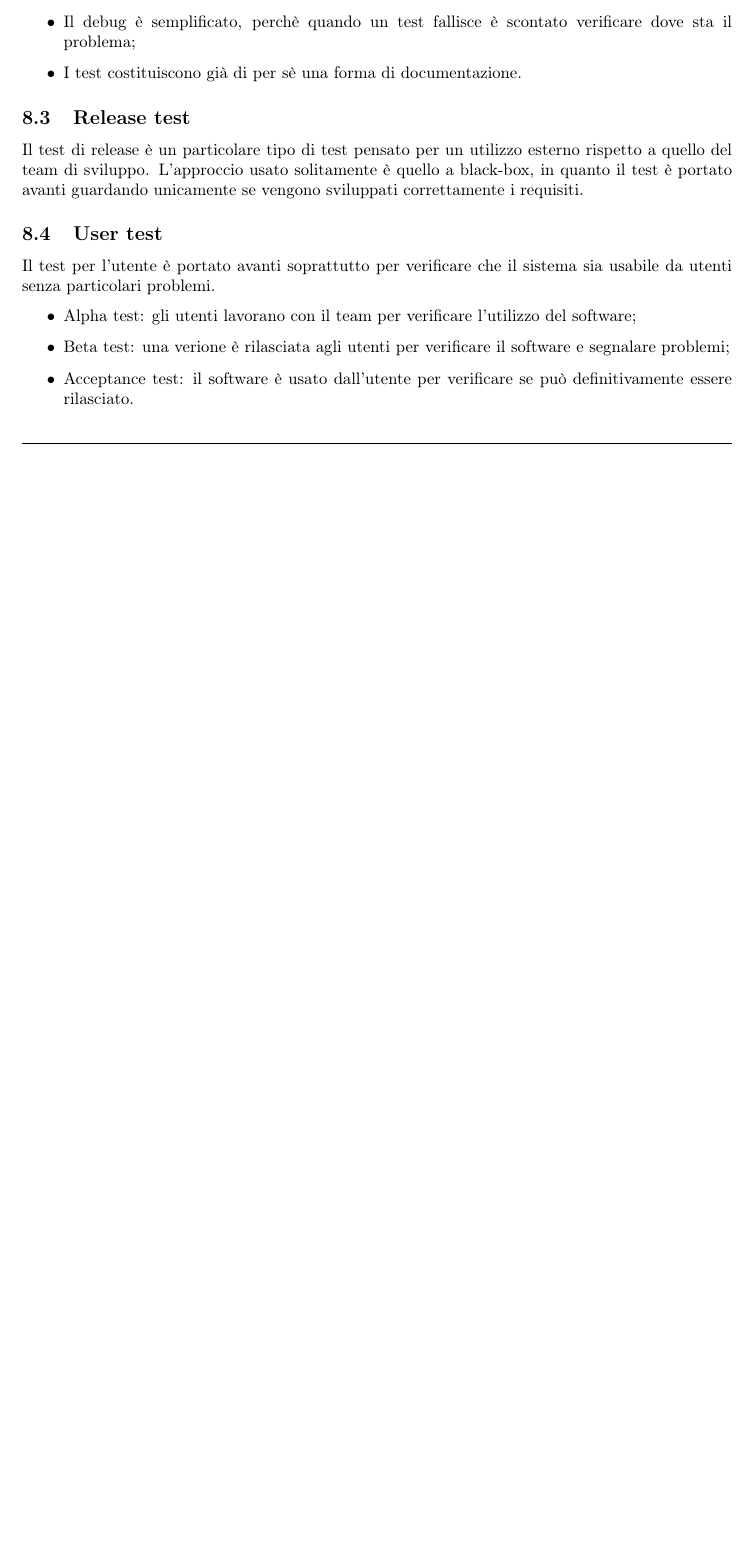
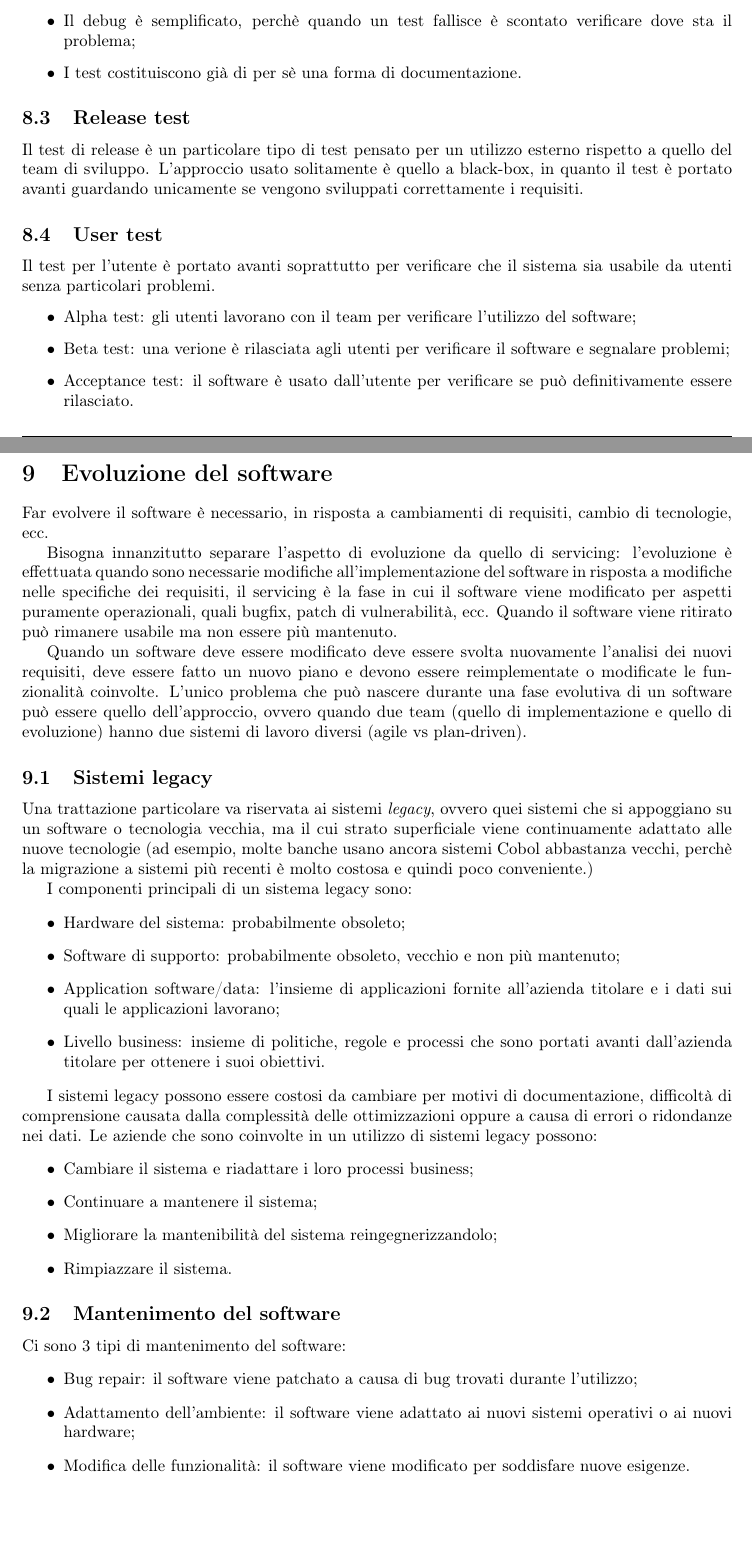
Before and after one commit to sentientmachin3/dispense-info-univr, a LaTeX document (ingegneria-sw/Ingegneria.tex): part of page 18 of 18 before the commit and two parts of pages 18 and 19 of 19 after it, the two joined at a grey line, cut so that both start at the same text, the shorter picture padded with empty space. Compiled offline with pdfLaTeX.

Commit message:
Software manteninance I

```diff
--- a/ingegneria-sw/Ingegneria.tex
+++ b/ingegneria-sw/Ingegneria.tex
@@ -908,6 +908,39 @@ rounded corners, minimum width=2.6cm, minimum height=1cm,text centered, draw=bla
 		\item Acceptance test: il software è usato dall'utente per verificare se può definitivamente essere rilasciato.
 	\end{itemize}
 
+\section{Evoluzione del software}
+Far evolvere il software è necessario, in risposta a cambiamenti di requisiti, cambio di tecnologie, ecc.
+
+Bisogna innanzitutto separare l'aspetto di evoluzione da quello di servicing: l'evoluzione è effettuata quando sono necessarie modifiche all'implementazione del software in risposta a modifiche nelle specifiche dei requisiti, il servicing è la fase in cui il software viene modificato per aspetti puramente operazionali, quali bugfix, patch di vulnerabilità, ecc. Quando il software viene ritirato può rimanere usabile ma non essere più mantenuto.
+
+Quando un software deve essere modificato deve essere svolta nuovamente l'analisi dei nuovi requisiti, deve essere fatto un nuovo piano e devono essere reimplementate o modificate le funzionalità coinvolte. L'unico problema che può nascere durante una fase evolutiva di un software può essere quello dell'approccio, ovvero quando due team (quello di implementazione e quello di evoluzione) hanno due sistemi di lavoro diversi (agile vs plan-driven).
+
+\subsection{Sistemi legacy}
+Una trattazione particolare va riservata ai sistemi \textit{legacy}, ovvero quei sistemi che si appoggiano su un software o tecnologia vecchia, ma il cui strato superficiale viene continuamente adattato alle nuove tecnologie (ad esempio, molte banche usano ancora sistemi Cobol abbastanza vecchi, perchè la migrazione a sistemi più recenti è molto costosa e quindi poco conveniente.)
+
+I componenti principali di un sistema legacy sono:
+\begin{itemize}
+	\item Hardware del sistema: probabilmente obsoleto;
+	\item Software di supporto: probabilmente obsoleto, vecchio e non più mantenuto;
+	\item Application software/data: l'insieme di applicazioni fornite all'azienda titolare e i dati sui quali le applicazioni lavorano;
+	\item Livello business: insieme di politiche, regole e processi che sono portati avanti dall'azienda titolare per ottenere i suoi obiettivi.
+\end{itemize}
+
+I sistemi legacy possono essere costosi da cambiare per motivi di documentazione, difficoltà di comprensione causata dalla complessità delle ottimizzazioni oppure a causa di errori o ridondanze nei dati. Le aziende che sono coinvolte in un utilizzo di sistemi legacy possono:
+\begin{itemize}
+	\item Cambiare il sistema e riadattare i loro processi business;
+	\item Continuare a mantenere il sistema;
+	\item Migliorare la mantenibilità del sistema reingegnerizzandolo;
+	\item Rimpiazzare il sistema.
+\end{itemize}
+
+\subsection{Mantenimento del software}
+Ci sono 3 tipi di mantenimento del software:
+\begin{itemize}
+	\item Bug repair: il software viene patchato a causa di bug trovati durante l'utilizzo;
+	\item Adattamento dell'ambiente: il software viene adattato ai nuovi sistemi operativi o ai nuovi hardware;
+	\item Modifica delle funzionalità: il software viene modificato per soddisfare nuove esigenze.
+\end{itemize}
 
 
 
```
